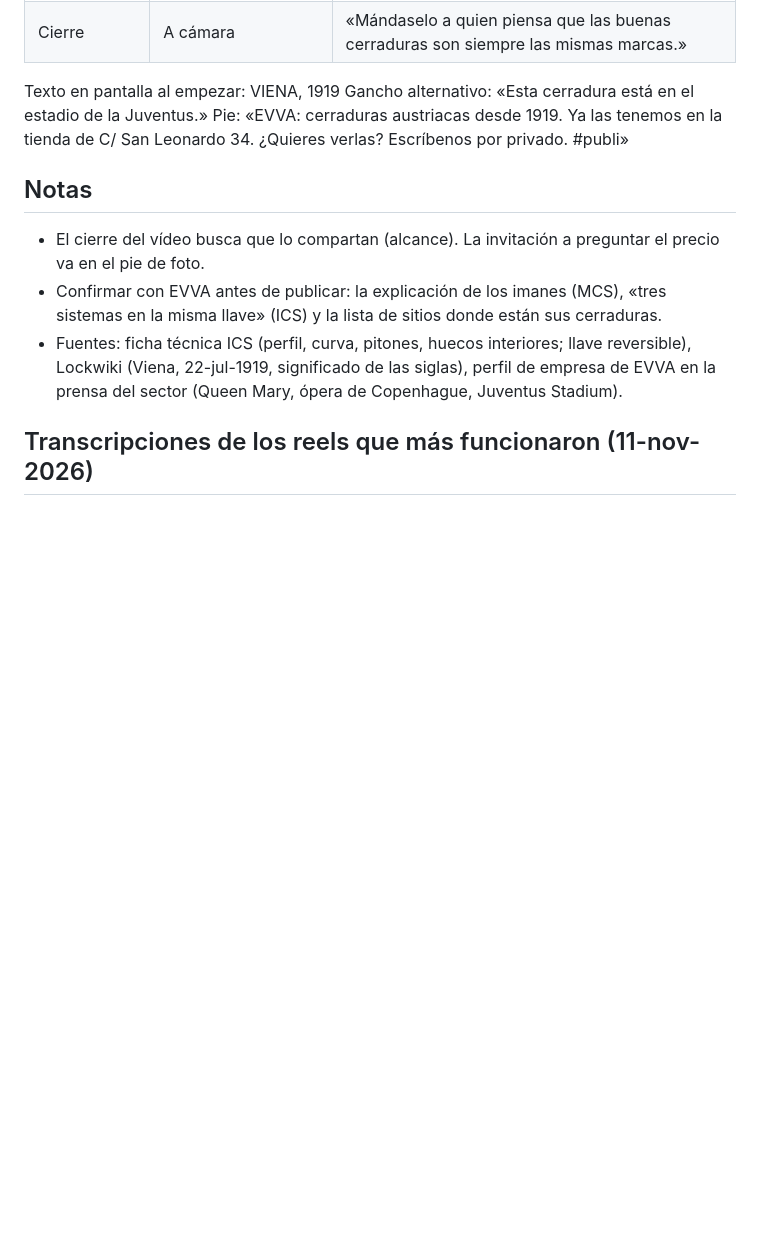
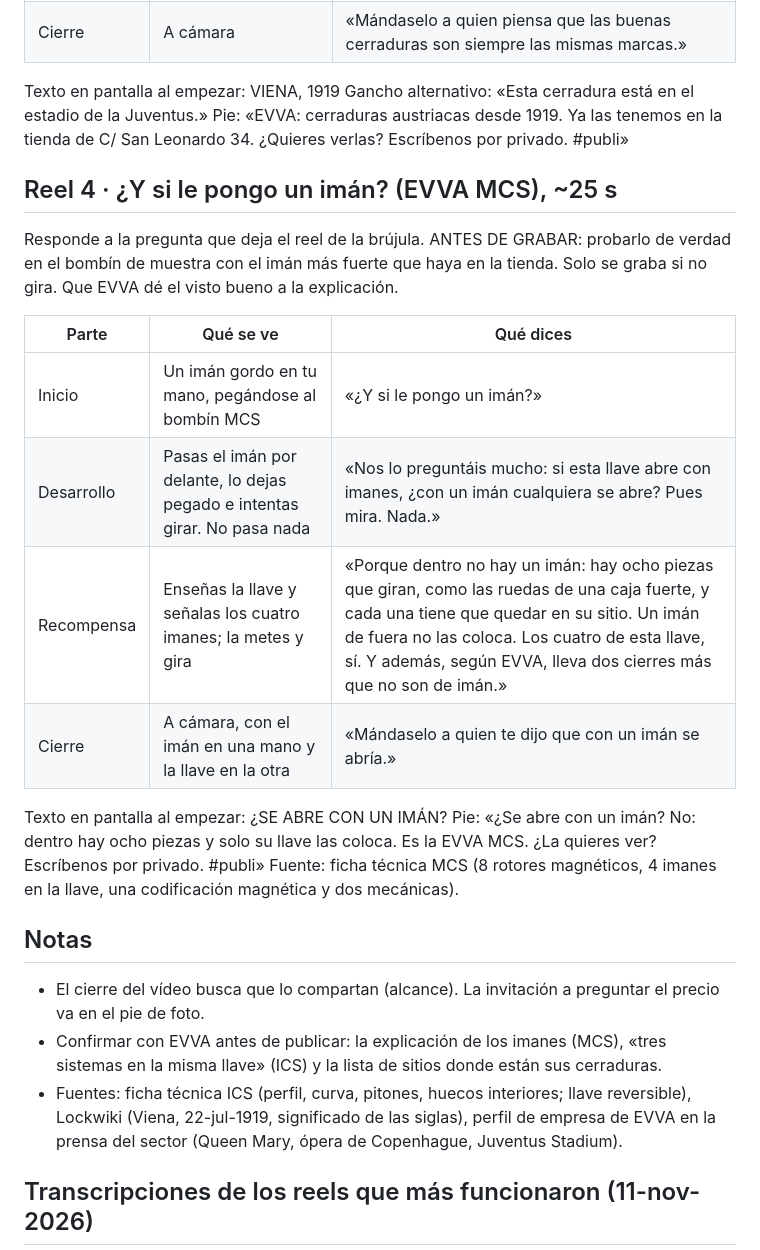
Before and after one commit to Iberica22/Iberica-BOT, a Markdown page: guiones/2026-11-12-evva/GUIONES.md, the part around the change. Rendered like a GitHub page; blank space fills up the shorter version.

Commit message:
Guion EVVA MCS: ¿y si le pongo un imán?
Co-Authored-By: Claude Fable 5.2 <noreply@anthropic.com>
Claude-Session: https://claude.ai/code/session_01Djef3u2cypWVuVHRjhRcvL

```diff
--- a/guiones/2026-11-12-evva/GUIONES.md
+++ b/guiones/2026-11-12-evva/GUIONES.md
@@ -50,6 +50,23 @@ Texto en pantalla al empezar: VIENA, 1919
 Gancho alternativo: «Esta cerradura está en el estadio de la Juventus.»
 Pie: «EVVA: cerraduras austriacas desde 1919. Ya las tenemos en la tienda de C/ San Leonardo 34. ¿Quieres verlas? Escríbenos por privado. #publi»
 
+## Reel 4 · ¿Y si le pongo un imán? (EVVA MCS), ~25 s
+
+Responde a la pregunta que deja el reel de la brújula. ANTES DE GRABAR: probarlo de verdad
+en el bombín de muestra con el imán más fuerte que haya en la tienda. Solo se graba si no
+gira. Que EVVA dé el visto bueno a la explicación.
+
+| Parte | Qué se ve | Qué dices |
+|---|---|---|
+| Inicio | Un imán gordo en tu mano, pegándose al bombín MCS | «¿Y si le pongo un imán?» |
+| Desarrollo | Pasas el imán por delante, lo dejas pegado e intentas girar. No pasa nada | «Nos lo preguntáis mucho: si esta llave abre con imanes, ¿con un imán cualquiera se abre? Pues mira. Nada.» |
+| Recompensa | Enseñas la llave y señalas los cuatro imanes; la metes y gira | «Porque dentro no hay un imán: hay ocho piezas que giran, como las ruedas de una caja fuerte, y cada una tiene que quedar en su sitio. Un imán de fuera no las coloca. Los cuatro de esta llave, sí. Y además, según EVVA, lleva dos cierres más que no son de imán.» |
+| Cierre | A cámara, con el imán en una mano y la llave en la otra | «Mándaselo a quien te dijo que con un imán se abría.» |
+
+Texto en pantalla al empezar: ¿SE ABRE CON UN IMÁN?
+Pie: «¿Se abre con un imán? No: dentro hay ocho piezas y solo su llave las coloca. Es la EVVA MCS. ¿La quieres ver? Escríbenos por privado. #publi»
+Fuente: ficha técnica MCS (8 rotores magnéticos, 4 imanes en la llave, una codificación magnética y dos mecánicas).
+
 ## Notas
 
 - El cierre del vídeo busca que lo compartan (alcance). La invitación a preguntar el
```
